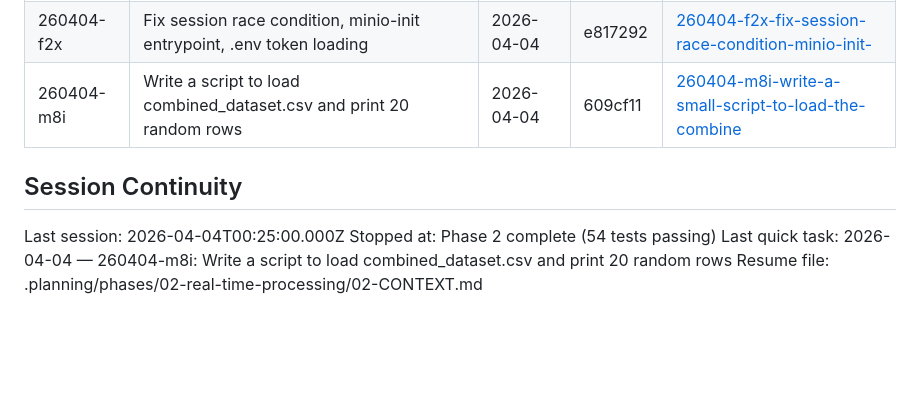
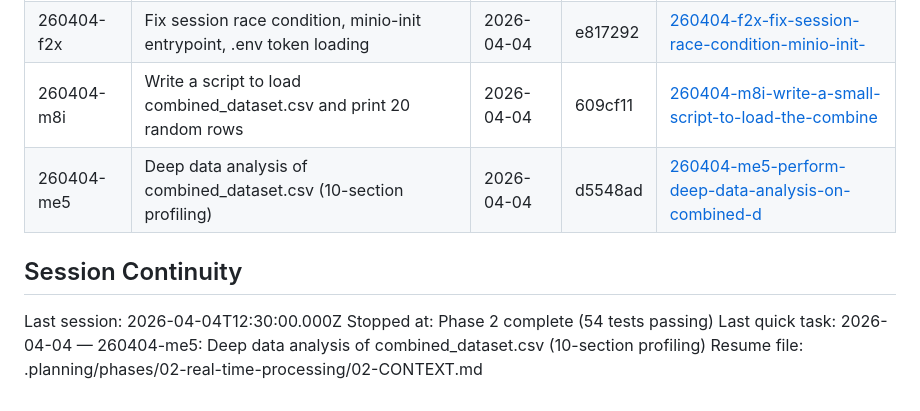
Before and after one commit to Rishabhku03/ML_project, a Markdown page: .planning/STATE.md, the part around the change. Drawn GitHub-style; blank space fills up the shorter version.

Commit message:
docs(quick-260404-me5): complete deep data analysis plan
- SUMMARY: 10-section dataset profile with key findings
- STATE.md: added quick task to completed list, updated session

```diff
--- a/.planning/STATE.md
+++ b/.planning/STATE.md
@@ -95,10 +95,11 @@ None yet.
 | 260403-vj9 | Create 09_project folder with Phase 1 files (excluding tests and deployment) | 2026-04-04 | 9cce2e7 | [260403-vj9-create-09-project-folder-with-phase-1-fi](./quick/260403-vj9-create-09-project-folder-with-phase-1-fi/) |
 | 260404-f2x | Fix session race condition, minio-init entrypoint, .env token loading | 2026-04-04 | e817292 | [260404-f2x-fix-session-race-condition-minio-init-](./quick/260404-f2x-fix-session-race-condition-minio-init-/) |
 | 260404-m8i | Write a script to load combined_dataset.csv and print 20 random rows | 2026-04-04 | 609cf11 | [260404-m8i-write-a-small-script-to-load-the-combine](./quick/260404-m8i-write-a-small-script-to-load-the-combine/) |
+| 260404-me5 | Deep data analysis of combined_dataset.csv (10-section profiling) | 2026-04-04 | d5548ad | [260404-me5-perform-deep-data-analysis-on-combined-d](./quick/260404-me5-perform-deep-data-analysis-on-combined-d/) |
 
 ## Session Continuity
 
-Last session: 2026-04-04T00:25:00.000Z
+Last session: 2026-04-04T12:30:00.000Z
 Stopped at: Phase 2 complete (54 tests passing)
-Last quick task: 2026-04-04 — 260404-m8i: Write a script to load combined_dataset.csv and print 20 random rows
+Last quick task: 2026-04-04 — 260404-me5: Deep data analysis of combined_dataset.csv (10-section profiling)
 Resume file: .planning/phases/02-real-time-processing/02-CONTEXT.md
```
Also changed, not shown: 1 other file.
